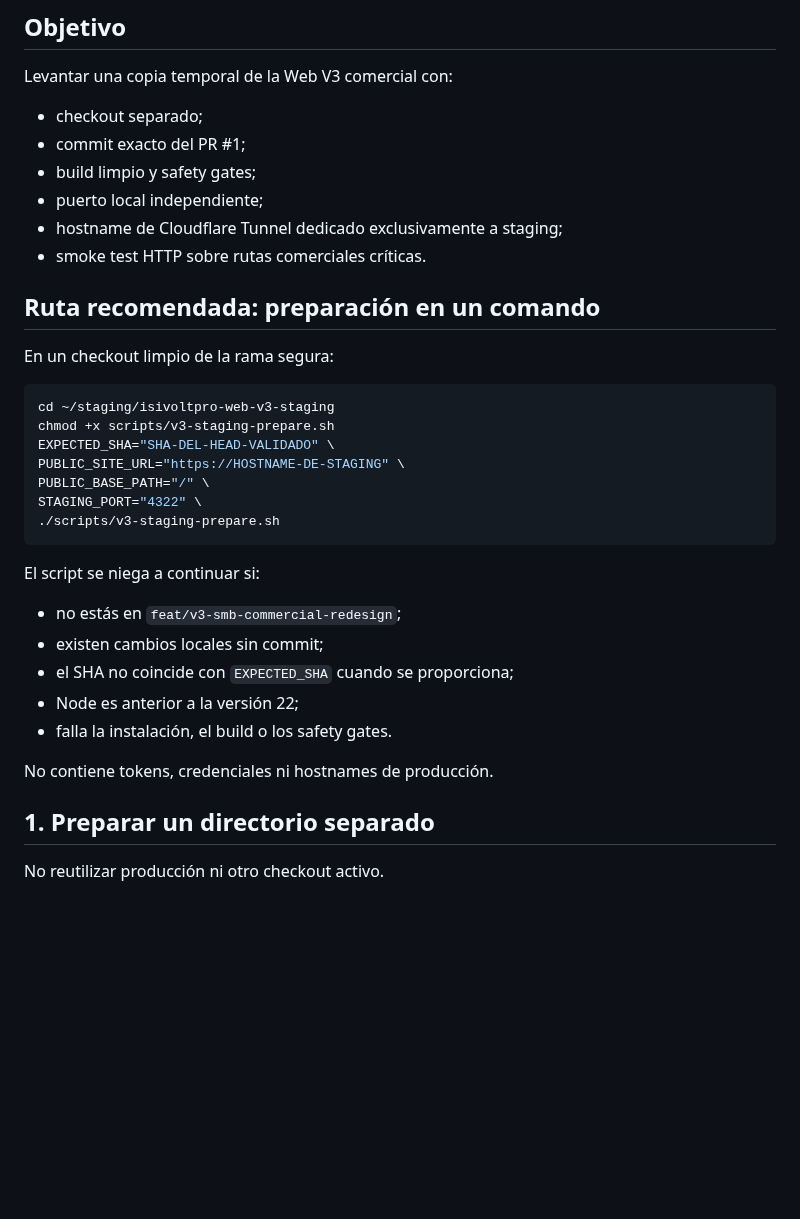
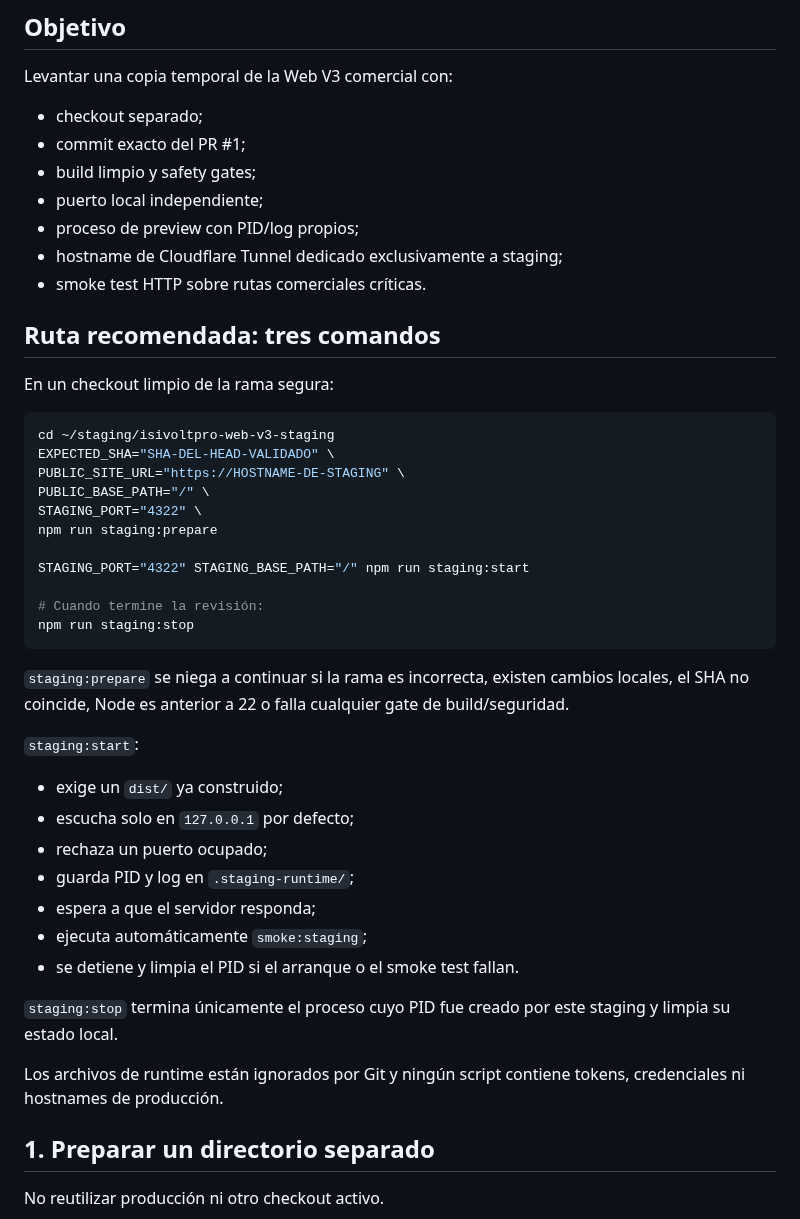
Before and after one commit to izc05/isivoltpro-web-v3, a Markdown page: docs/STAGING-V3.md, the part around one of its changes. GitHub-like rendering; blank space fills up the shorter version.

````diff
--- a/docs/STAGING-V3.md
+++ b/docs/STAGING-V3.md
@@ -10,32 +10,43 @@ Levantar una copia temporal de la Web V3 comercial con:
 - commit exacto del PR #1;
 - build limpio y safety gates;
 - puerto local independiente;
+- proceso de preview con PID/log propios;
 - hostname de Cloudflare Tunnel dedicado exclusivamente a staging;
 - smoke test HTTP sobre rutas comerciales críticas.
 
-## Ruta recomendada: preparación en un comando
+## Ruta recomendada: tres comandos
 
 En un checkout limpio de la rama segura:
 
 ```bash
 cd ~/staging/isivoltpro-web-v3-staging
-chmod +x scripts/v3-staging-prepare.sh
 EXPECTED_SHA="SHA-DEL-HEAD-VALIDADO" \
 PUBLIC_SITE_URL="https://HOSTNAME-DE-STAGING" \
 PUBLIC_BASE_PATH="/" \
 STAGING_PORT="4322" \
-./scripts/v3-staging-prepare.sh
+npm run staging:prepare
+
+STAGING_PORT="4322" STAGING_BASE_PATH="/" npm run staging:start
+
+# Cuando termine la revisión:
+npm run staging:stop
 ```
 
-El script se niega a continuar si:
+`staging:prepare` se niega a continuar si la rama es incorrecta, existen cambios locales, el SHA no coincide, Node es anterior a 22 o falla cualquier gate de build/seguridad.
 
-- no estás en `feat/v3-smb-commercial-redesign`;
-- existen cambios locales sin commit;
-- el SHA no coincide con `EXPECTED_SHA` cuando se proporciona;
-- Node es anterior a la versión 22;
-- falla la instalación, el build o los safety gates.
+`staging:start`:
 
-No contiene tokens, credenciales ni hostnames de producción.
+- exige un `dist/` ya construido;
+- escucha solo en `127.0.0.1` por defecto;
+- rechaza un puerto ocupado;
+- guarda PID y log en `.staging-runtime/`;
+- espera a que el servidor responda;
+- ejecuta automáticamente `smoke:staging`;
+- se detiene y limpia el PID si el arranque o el smoke test fallan.
+
+`staging:stop` termina únicamente el proceso cuyo PID fue creado por este staging y limpia su estado local.
+
+Los archivos de runtime están ignorados por Git y ningún script contiene tokens, credenciales ni hostnames de producción.
 
 ## 1. Preparar un directorio separado
 
````
Also changed, not shown: other parts of docs/STAGING-V3.md (+27 -17 lines).
